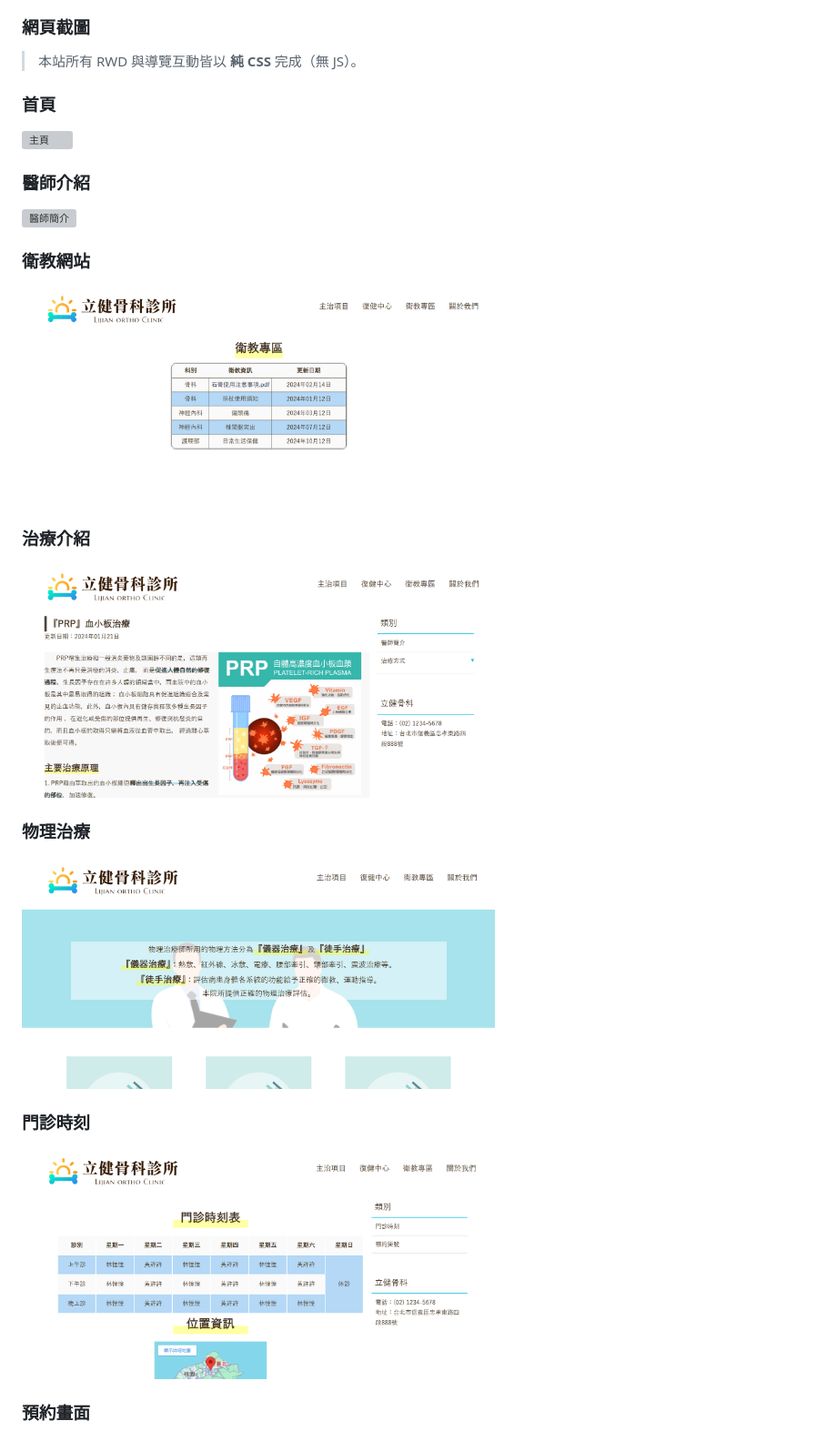
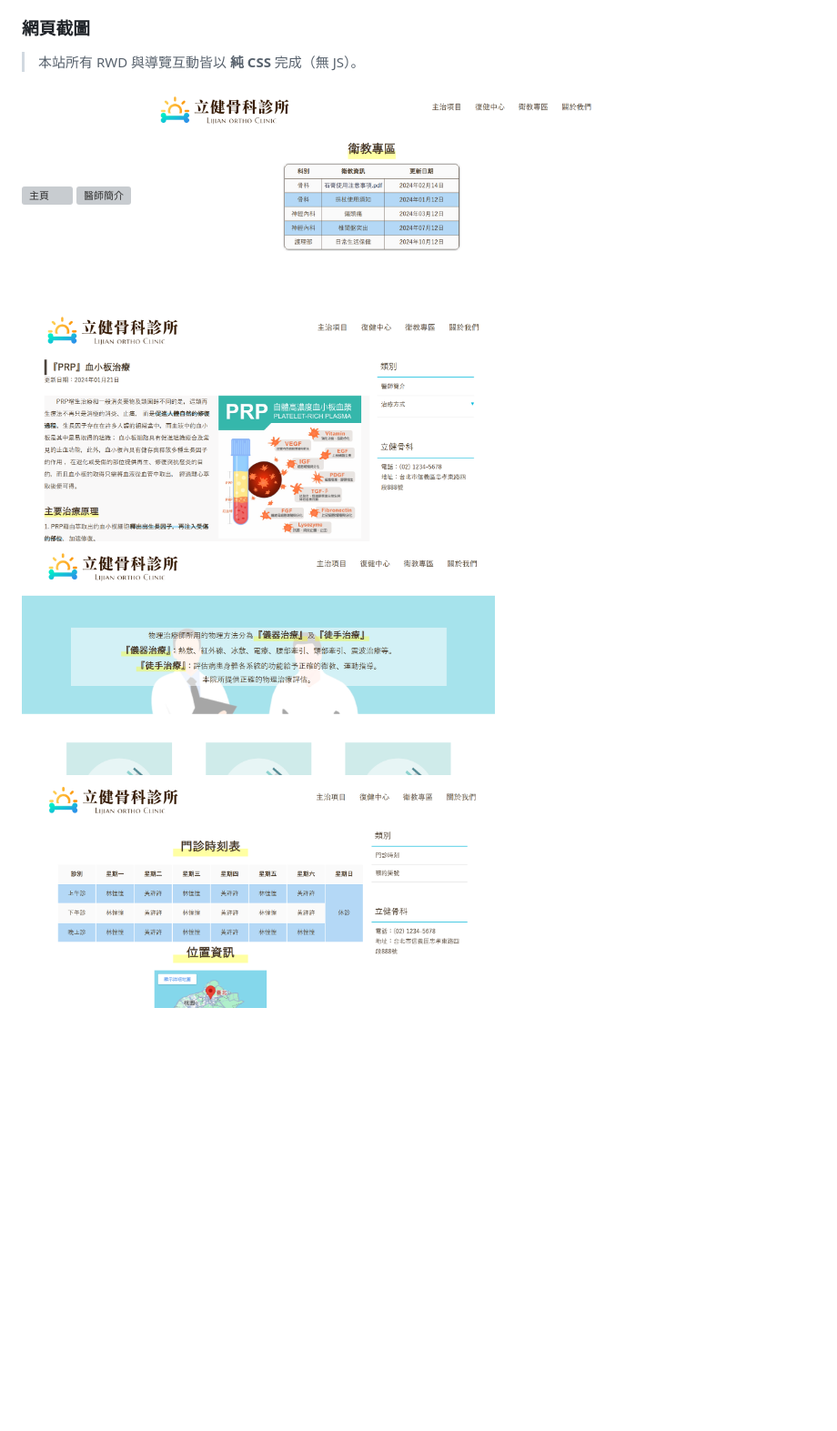
Before and after one commit to tzuyuu1015/Orthopedic-Clinic, a Markdown page: README.md, the part around the change. Shown at 91% size. Drawn GitHub-style; blank space fills up the shorter version; grey boxes are pictures that could not be loaded.

```diff
--- a/README.md
+++ b/README.md
@@ -77,25 +77,18 @@
 
 > 本站所有 RWD 與導覽互動皆以 **純 CSS** 完成（無 JS）。
 
-### 首頁
 <img src="./images/hero-desktop.webp" alt="主頁" width="520">
 
-### 醫師介紹
 <img src="./images/doctor-grid-desktop.webp" alt="醫師簡介" width="520">
 
-### 衛教網站
 <img src="./images/nurse-desktop.png" alt="衛教網站" width="520">
 
-### 治療介紹
 <img src="./images/PLT-desktop.png" alt="PLT" width="520">
 
-### 物理治療
 <img src="./images/r-desktop.png" alt="物理治療" width="520">
 
-### 門診時刻
 <img src="./images/time-desktop.png" alt="門診時刻" width="520">
 
-### 預約畫面
 <img src="./images/book-desktop.png" alt="預約畫面" width="520">
 
 ### 手機畫面（Mobile View）
```
